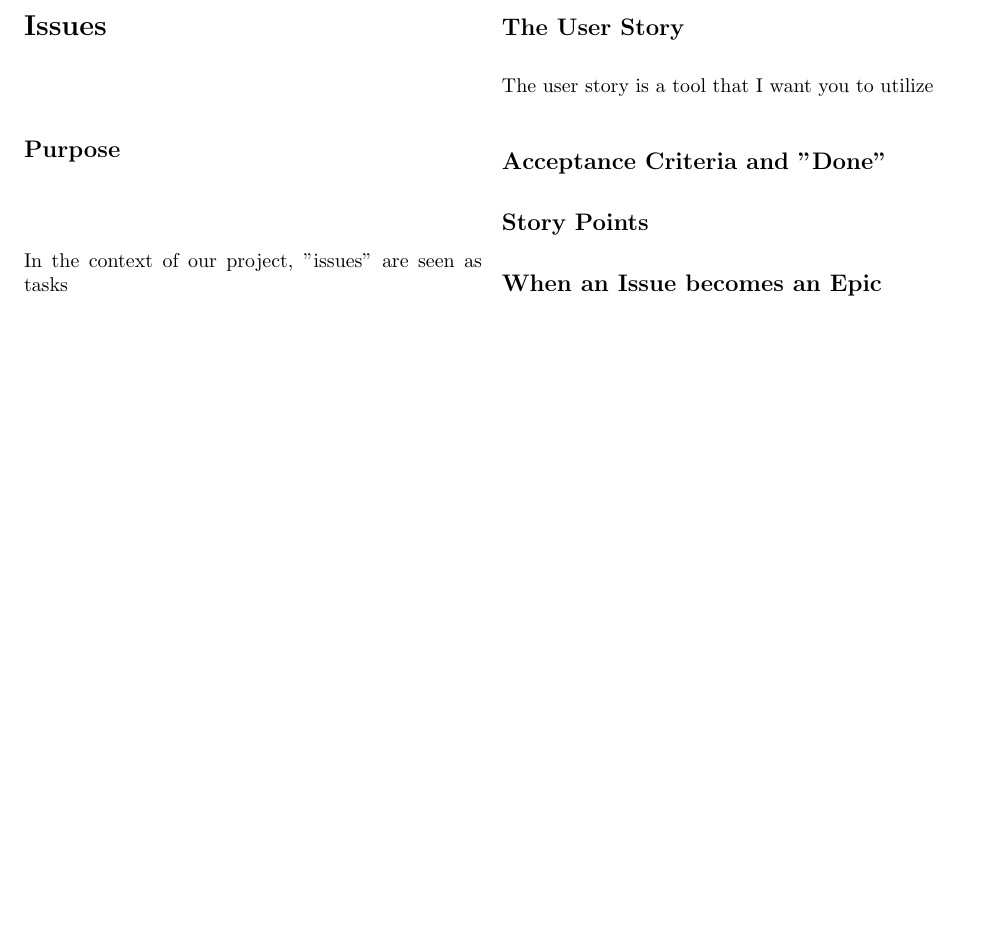
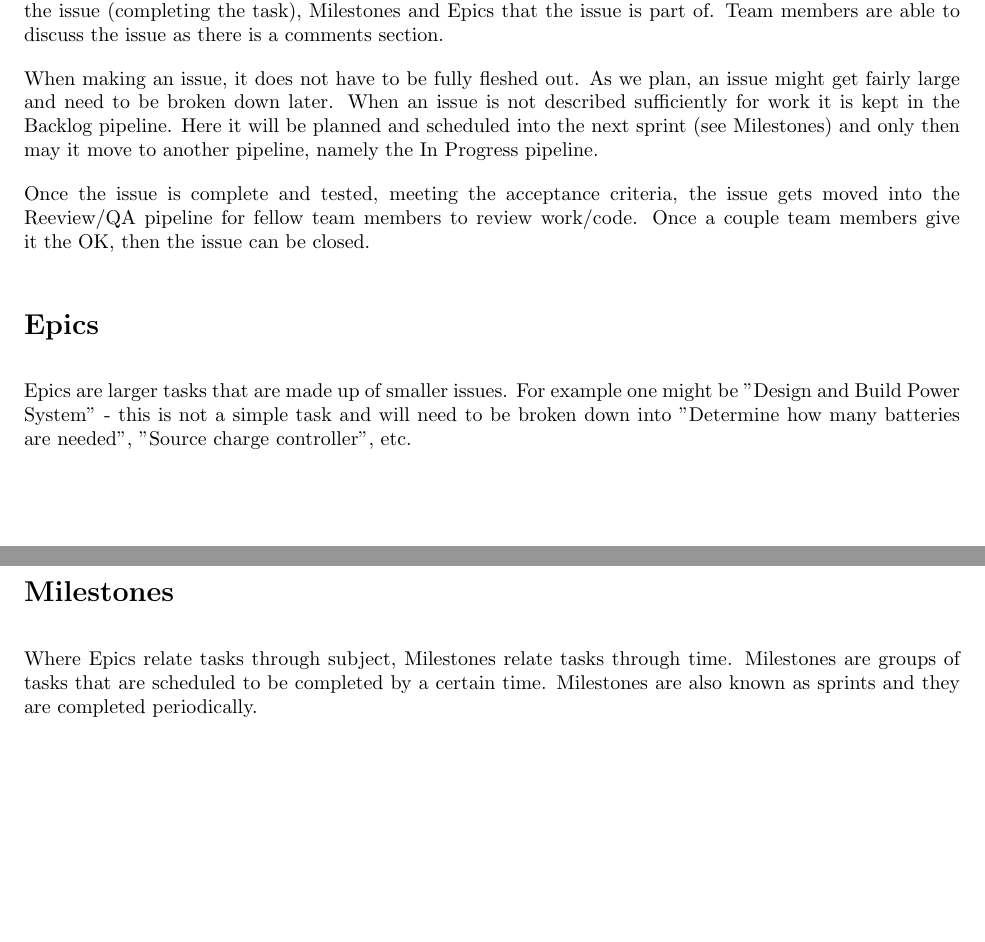
Before and after one commit to mattnite/BCIT-Sailbot, a LaTeX document (Documentation/teamGuides/githubZenhub.tex): part of page 2 of 2 before the commit and two parts of pages 3 and 4 of 4 after it, the two joined at a grey line, cut at the place of the change, the shorter picture padded with empty space. Compiled offline with pdfLaTeX.

Commit message:
Complete first revision for Zenhub guide

```diff
--- a/Documentation/teamGuides/githubZenhub.tex
+++ b/Documentation/teamGuides/githubZenhub.tex
@@ -22,6 +22,5 @@
 
 \newpage
 
-\begin{multicols}{2}
+\section*{Abstract}
 
-\section*{Issues}
@@ -28,2 +34 @@
 
-\subsection*{Purpose}
@@ -30,8 +38,9 @@
 
-In the context of our project, "issues" are seen as tasks
+On top of signing up for a github account you will have to go to "integrations"
+and add Zenhub to your Github.
 
-\subsection*{The User Story}
+\section*{The Kanban (Boards)}
 
-The user story is a tool that I want you to utilize
+From the main screen of the repository you'll find a "Boards" tab, go to that and
+you'll find something like this:
 
-\subsection*{Acceptance Criteria and "Done"}
@@ -40,2 +58 @@ The user story is a tool that I want you to utilize
 
-\subsection*{Story Points}
@@ -43,8 +67,31 @@ The user story is a tool that I want you to utilize
 
+Here we will find more information on the issue, there are assignees who are the
+ones responsible for closing the issue (completing the task), Milestones and
+Epics that the issue is part of. Team members are able to discuss the issue as
+there is a comments section.
 
-\subsection*{When an Issue becomes an Epic}
+When making an issue, it does not have to be fully fleshed out. As we plan, an
+issue might get fairly large and need to be broken down later. When an issue is
+not described sufficiently for work it is kept in the Backlog pipeline. Here it
+will be planned and scheduled into the next sprint (see Milestones) and only
+then may it move to another pipeline, namely the In Progress pipeline.
 
+Once the issue is complete and tested, meeting the acceptance criteria, the
+issue gets moved into the Reeview/QA pipeline for fellow team members to review
+work/code. Once a couple team members give it the OK, then the issue can be
+closed.
 
+\section*{Epics}
 
-\end{multicols}
+Epics are larger tasks that are made up of smaller issues. For example one might
+be "Design and Build Power System" - this is not a simple task and will need to
+be broken down into "Determine how many batteries are needed", "Source charge
+controller", etc.
+
+\section*{Milestones}
+
+Where Epics relate tasks through subject, Milestones relate tasks through time.
+Milestones are groups of tasks that are scheduled to be completed by a certain
+time. Milestones are also known as sprints and they are completed periodically.
+
 \end{document}
```
Also changed, not shown: Documentation/teamGuides/images/issue.png (added), Documentation/teamGuides/images/kanban.png (added), Documentation/teamGuides/githubZenhub.tex (26 more changed lines).
